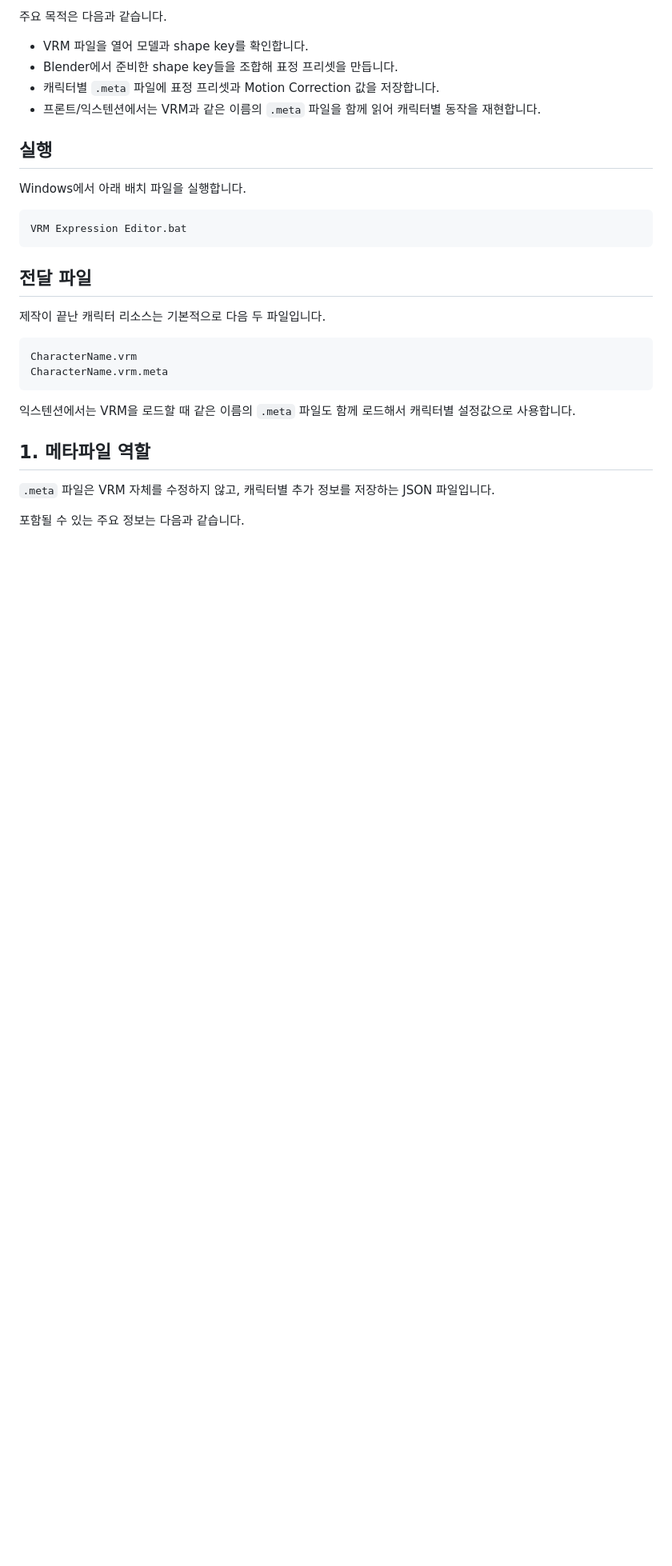
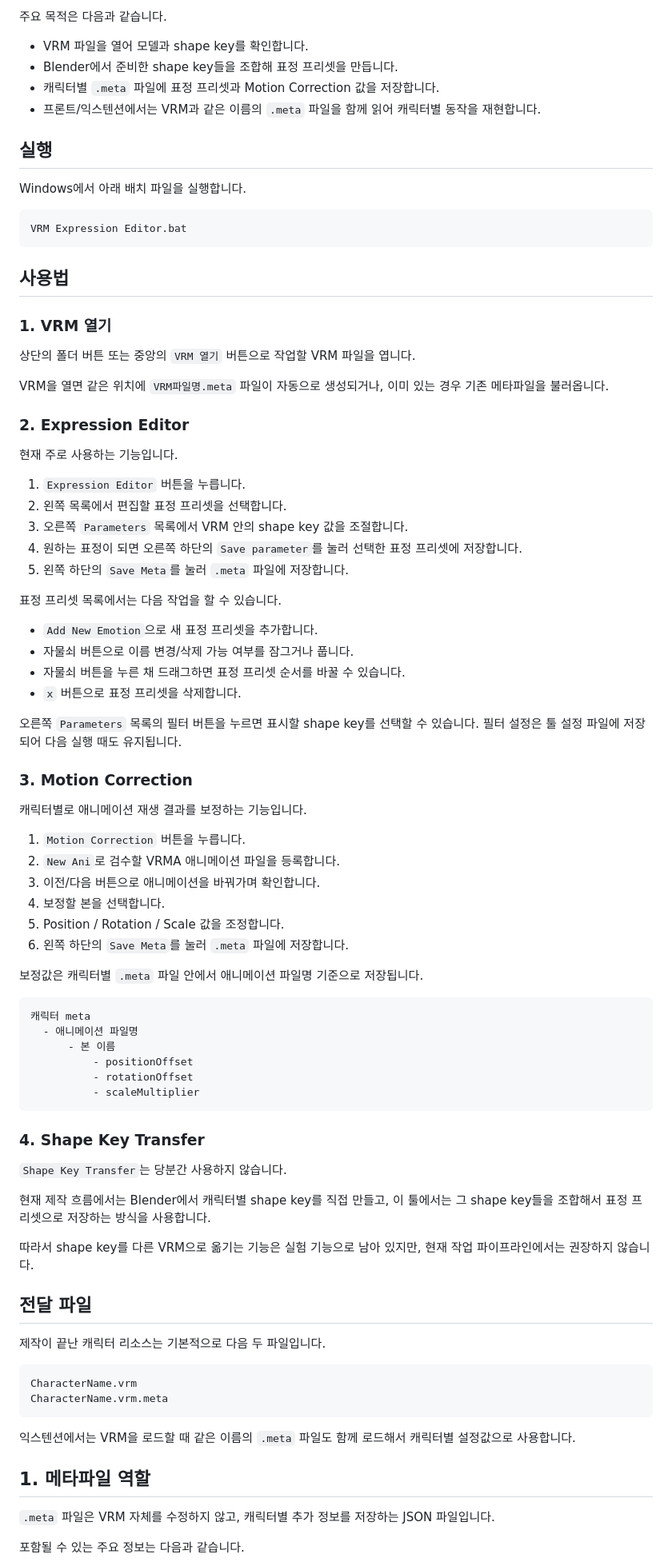
Before and after one commit to andytz74/VRM_ExpressionEditor, a Markdown page: README.md, the part around the change. Shown at 80% size. Rendered like a GitHub page; blank space fills up the shorter version.

Commit message:
Add usage instructions to README

````diff
--- a/README.md
+++ b/README.md
@@ -16,6 +16,63 @@ Windows에서 아래 배치 파일을 실행합니다.
 ```text
 VRM Expression Editor.bat
 ```
+
+## 사용법
+
+### 1. VRM 열기
+
+상단의 폴더 버튼 또는 중앙의 `VRM 열기` 버튼으로 작업할 VRM 파일을 엽니다.
+
+VRM을 열면 같은 위치에 `VRM파일명.meta` 파일이 자동으로 생성되거나, 이미 있는 경우 기존 메타파일을 불러옵니다.
+
+### 2. Expression Editor
+
+현재 주로 사용하는 기능입니다.
+
+1. `Expression Editor` 버튼을 누릅니다.
+2. 왼쪽 목록에서 편집할 표정 프리셋을 선택합니다.
+3. 오른쪽 `Parameters` 목록에서 VRM 안의 shape key 값을 조절합니다.
+4. 원하는 표정이 되면 오른쪽 하단의 `Save parameter`를 눌러 선택한 표정 프리셋에 저장합니다.
+5. 왼쪽 하단의 `Save Meta`를 눌러 `.meta` 파일에 저장합니다.
+
+표정 프리셋 목록에서는 다음 작업을 할 수 있습니다.
+
+- `Add New Emotion`으로 새 표정 프리셋을 추가합니다.
+- 자물쇠 버튼으로 이름 변경/삭제 가능 여부를 잠그거나 풉니다.
+- 자물쇠 버튼을 누른 채 드래그하면 표정 프리셋 순서를 바꿀 수 있습니다.
+- `x` 버튼으로 표정 프리셋을 삭제합니다.
+
+오른쪽 `Parameters` 목록의 필터 버튼을 누르면 표시할 shape key를 선택할 수 있습니다. 필터 설정은 툴 설정 파일에 저장되어 다음 실행 때도 유지됩니다.
+
+### 3. Motion Correction
+
+캐릭터별로 애니메이션 재생 결과를 보정하는 기능입니다.
+
+1. `Motion Correction` 버튼을 누릅니다.
+2. `New Ani`로 검수할 VRMA 애니메이션 파일을 등록합니다.
+3. 이전/다음 버튼으로 애니메이션을 바꿔가며 확인합니다.
+4. 보정할 본을 선택합니다.
+5. Position / Rotation / Scale 값을 조정합니다.
+6. 왼쪽 하단의 `Save Meta`를 눌러 `.meta` 파일에 저장합니다.
+
+보정값은 캐릭터별 `.meta` 파일 안에서 애니메이션 파일명 기준으로 저장됩니다.
+
+```text
+캐릭터 meta
+  - 애니메이션 파일명
+      - 본 이름
+          - positionOffset
+          - rotationOffset
+          - scaleMultiplier
+```
+
+### 4. Shape Key Transfer
+
+`Shape Key Transfer`는 당분간 사용하지 않습니다.
+
+현재 제작 흐름에서는 Blender에서 캐릭터별 shape key를 직접 만들고, 이 툴에서는 그 shape key들을 조합해서 표정 프리셋으로 저장하는 방식을 사용합니다.
+
+따라서 shape key를 다른 VRM으로 옮기는 기능은 실험 기능으로 남아 있지만, 현재 작업 파이프라인에서는 권장하지 않습니다.
 
 ## 전달 파일
 
````
